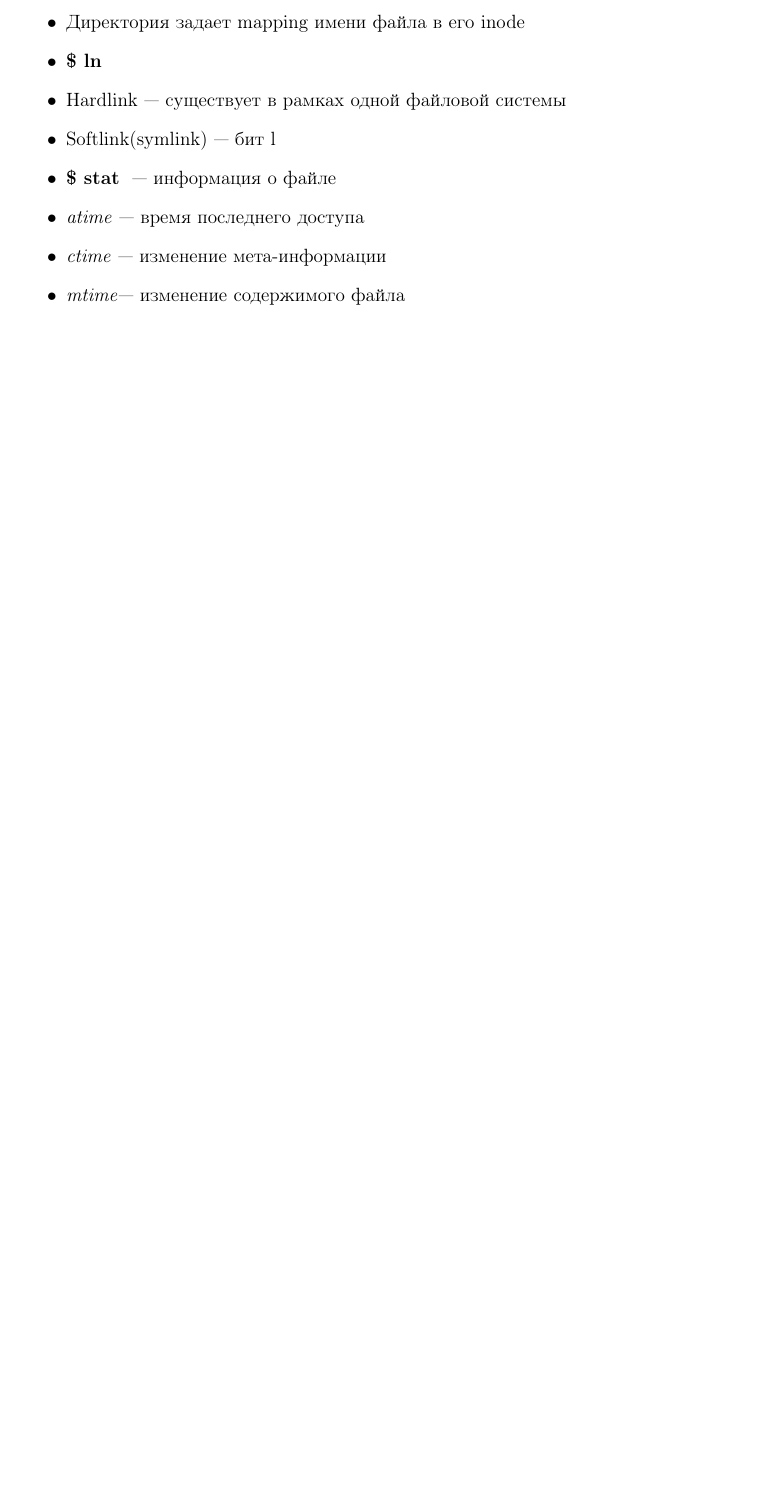
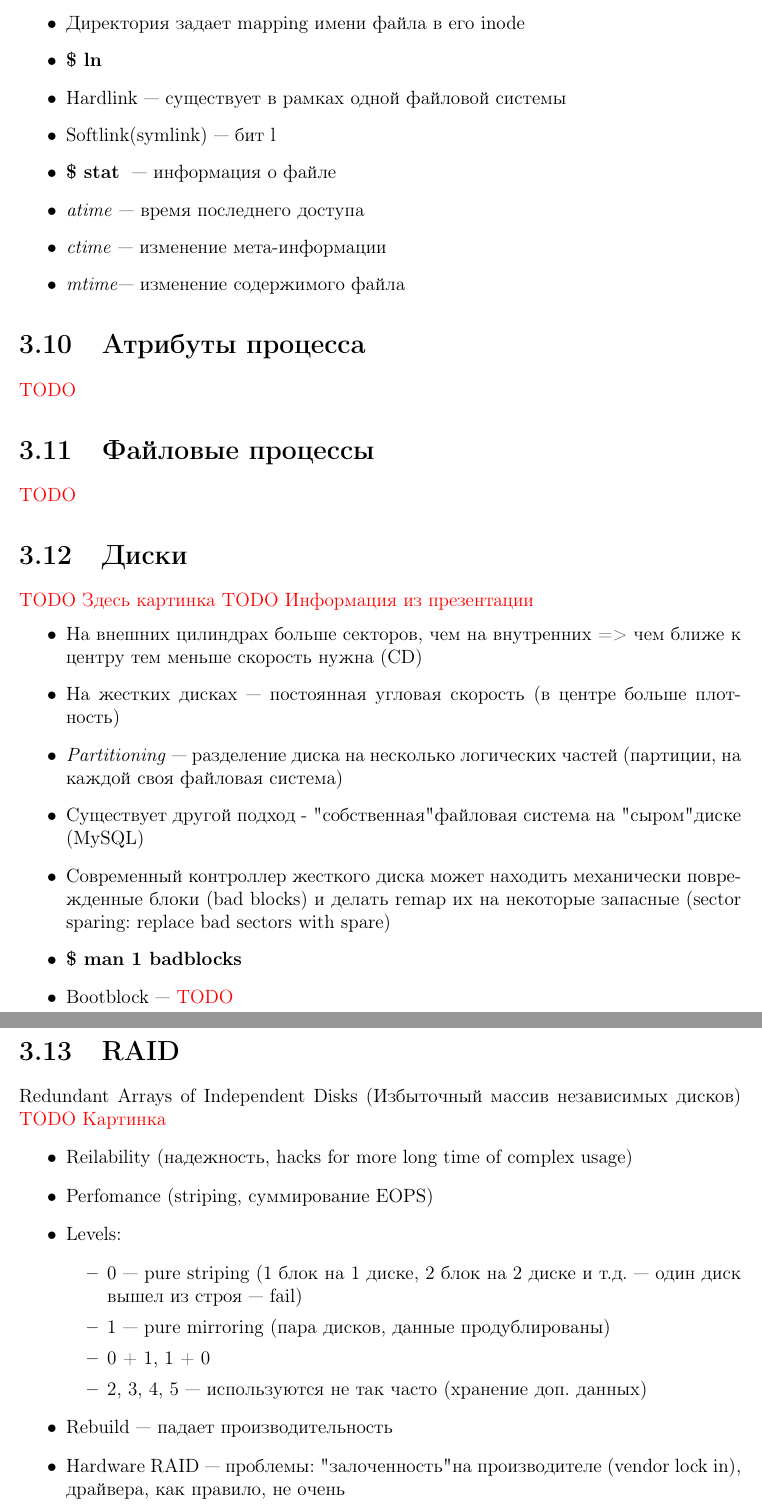
Before and after one commit to Tindarid/os-2019, a LaTeX document (lectures/lecture03/lecture.tex): part of page 18 of 18 before the commit and two parts of pages 19 and 20 of 21 after it, the two joined at a grey line, cut so that both start at the same text, the shorter picture padded with empty space. The pictures show the PDF file lectures/lectures.pdf that the author committed with the source.

Commit message:
half of day04 added

```diff
--- a/lectures/lecture03/lecture.tex
+++ b/lectures/lecture03/lecture.tex
@@ -176,3 +171,42 @@
     \item \emph{ctime} --- изменение мета-информации
     \item \emph{mtime}--- изменение содержимого файла
 \end{itemize}
+
+\section{Атрибуты процесса}
+\todo{}
+
+\section{Файловые процессы}
+\todo{}
+
+\section{Диски}
+\todo{Здесь картинка}
+\todo{Информация из презентации}
+\begin{itemize}
+    \item На внешних цилиндрах больше секторов, чем на внутренних
+          => чем ближе к центру тем меньше скорость нужна (CD)
+    \item На жестких дисках --- постоянная угловая скорость
+          (в центре больше плотность)
+    \item \emph{Partitioning} --- разделение диска на несколько
+          логических частей (партиции, на каждой своя файловая система)
+    \item Существует другой подход - "собственная" файловая система
+          на "сыром" диске (MySQL)
+    \item Современный контроллер жесткого диска может находить механически поврежденные блоки (bad blocks) и делать remap их на некоторые запасные (sector sparing: replace bad sectors with spare)
+    \item \shell{man 1 badblocks}
+    \item Bootblock --- \todo{}
+\end{itemize}
+
+\section{RAID}
+Redundant Arrays of Independent Disks (Избыточный массив независимых дисков)
+\todo{Картинка}
+\begin{itemize}
+    \item Reilability (надежность, hacks for more long time of complex usage)
+    \item Perfomance (striping, суммирование EOPS)
+    \item Levels:
+        \begin{itemize}
+            \item 0 --- pure striping (1 блок на 1 диске, 2 блок на 2 диске и т.д. --- один диск вышел из строя --- fail)
+            \item 1 --- pure mirroring (пара дисков, данные продублированы)
+            \item 0 + 1, 1 + 0
+            \item 2, 3, 4, 5 --- используются не так часто (хранение доп. данных)
+        \end{itemize}
+    \item Rebuild --- падает производительность
+    \item Hardware RAID --- проблемы: "залоченность" на производителе (vendor lock in), драйвера, как правило, не очень
@@ -178,0 +216 @@
+\end{itemize}
```
Also changed, not shown: lectures/lectures.pdf, lectures/lecture03/lecture.tex (73 more changed lines).
